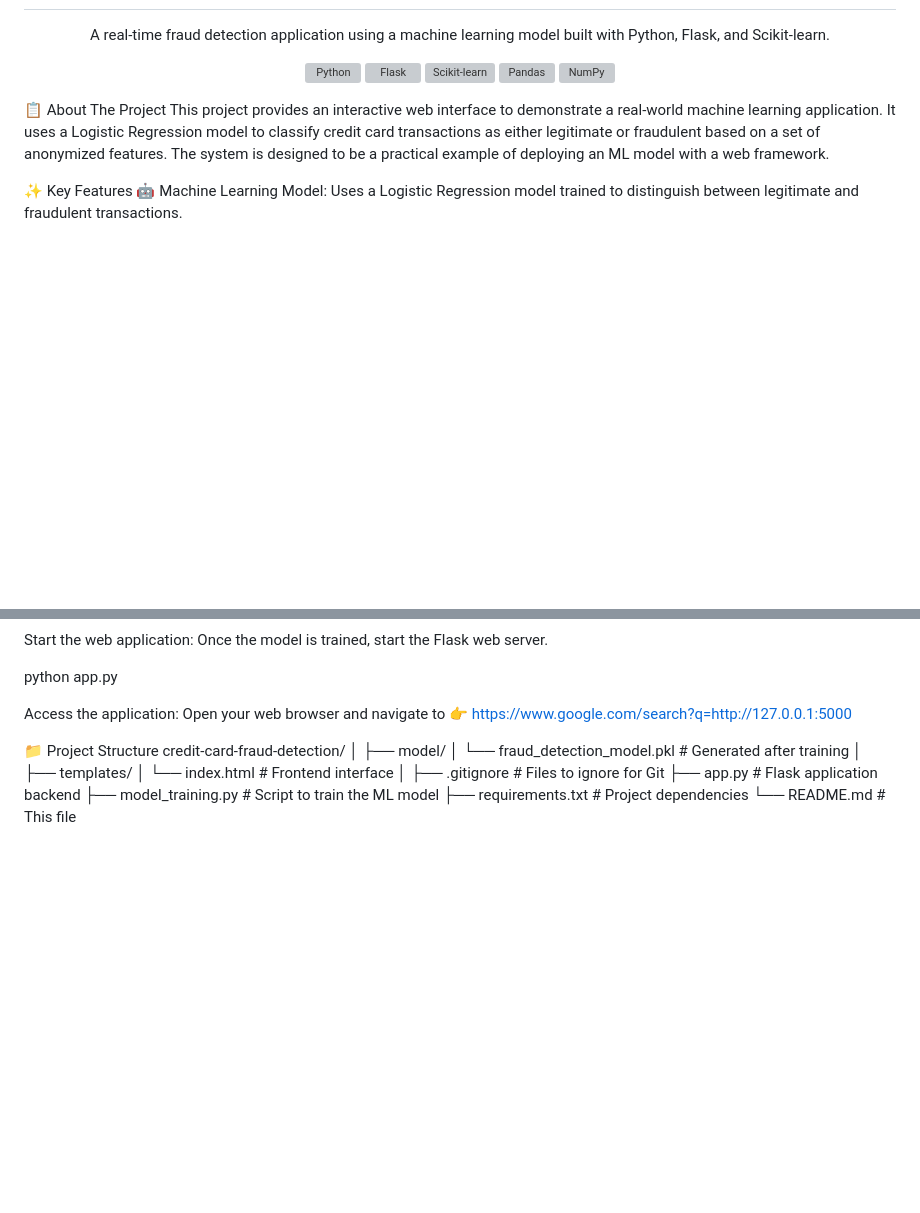
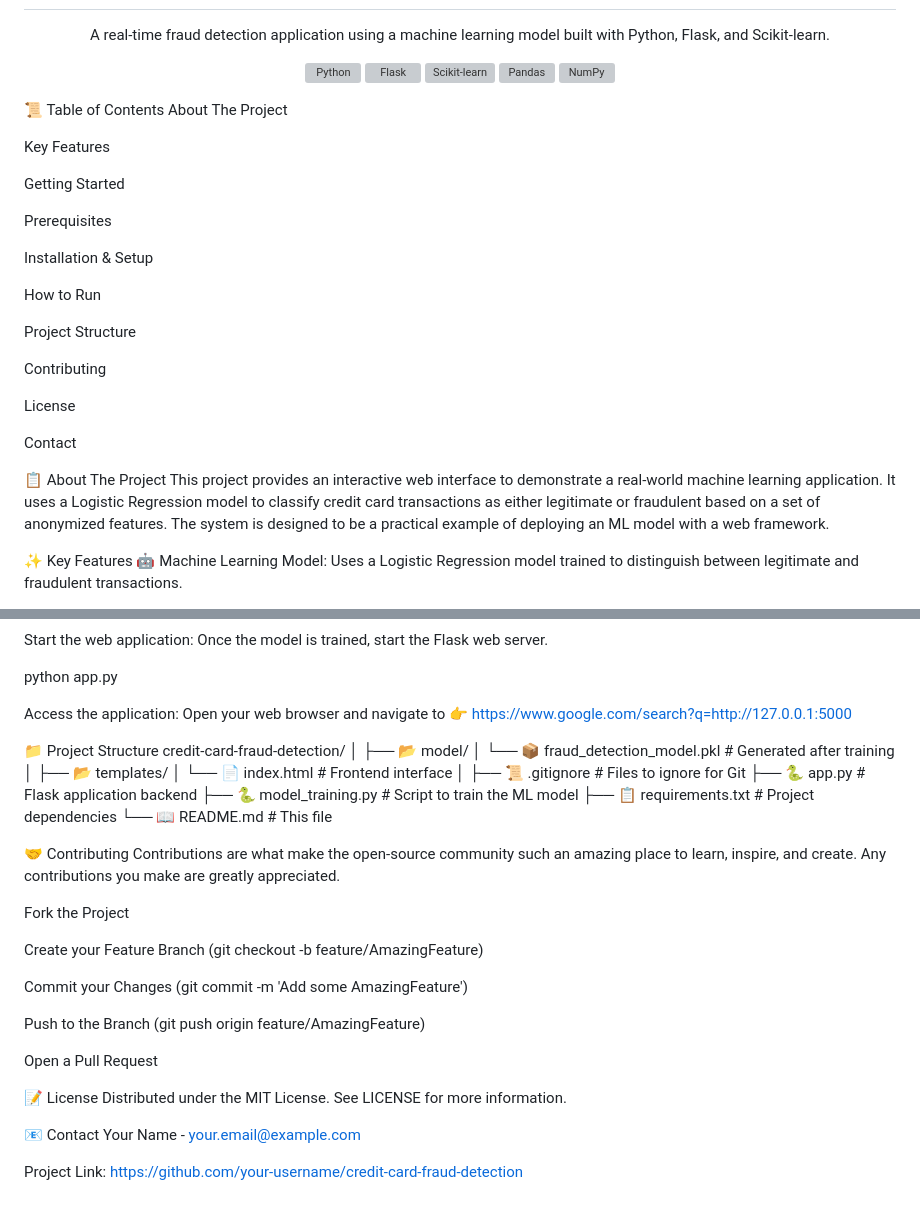
Before and after one commit to okmito/Credit-Card-Fraud-Detection, a Markdown page: README.md, 2 parts joined by grey strips. GitHub-like rendering; blank space fills up the shorter version; grey boxes are pictures that could not be loaded.

Commit message:
Fix: Resolve merge conflict in README

```diff
--- a/README.md
+++ b/README.md
@@ -18,6 +18,27 @@ A real-time fraud detection application using a machine learning model built wit
 <img alt="NumPy" src="https://www.google.com/search?q=https://img.shields.io/badge/NumPy-1.21%252B-cyan%3Flogo%3Dnumpy%26logoColor%3Dwhite">
 </p>
 </div>
+
+📜 Table of Contents
+About The Project
+
+Key Features
+
+Getting Started
+
+Prerequisites
+
+Installation & Setup
+
+How to Run
+
+Project Structure
+
+Contributing
+
+License
+
+Contact
 
 📋 About The Project
 This project provides an interactive web interface to demonstrate a real-world machine learning application. It uses a Logistic Regression model to classify credit card transactions as either legitimate or fraudulent based on a set of anonymized features. The system is designed to be a practical example of deploying an ML model with a web framework.
@@ -87,14 +108,35 @@ Open your web browser and navigate to 👉 https://www.google.com/search?q=http:
 📁 Project Structure
 credit-card-fraud-detection/
 │
-├── model/
-│   └── fraud_detection_model.pkl   # Generated after training
+├── 📂 model/
+│   └── 📦 fraud_detection_model.pkl   # Generated after training
 │
-├── templates/
-│   └── index.html                  # Frontend interface
+├── 📂 templates/
+│   └── 📄 index.html                  # Frontend interface
 │
-├── .gitignore                      # Files to ignore for Git
-├── app.py                          # Flask application backend
-├── model_training.py               # Script to train the ML model
-├── requirements.txt                # Project dependencies
-└── README.md                       # This file
+├── 📜 .gitignore                      # Files to ignore for Git
+├── 🐍 app.py                          # Flask application backend
+├── 🐍 model_training.py               # Script to train the ML model
+├── 📋 requirements.txt                # Project dependencies
+└── 📖 README.md                       # This file
+
+🤝 Contributing
+Contributions are what make the open-source community such an amazing place to learn, inspire, and create. Any contributions you make are greatly appreciated.
+
+Fork the Project
+
+Create your Feature Branch (git checkout -b feature/AmazingFeature)
+
+Commit your Changes (git commit -m 'Add some AmazingFeature')
+
+Push to the Branch (git push origin feature/AmazingFeature)
+
+Open a Pull Request
+
+📝 License
+Distributed under the MIT License. See LICENSE for more information.
+
+📧 Contact
+Your Name - your.email@example.com
+
+Project Link: https://github.com/your-username/credit-card-fraud-detection
```
